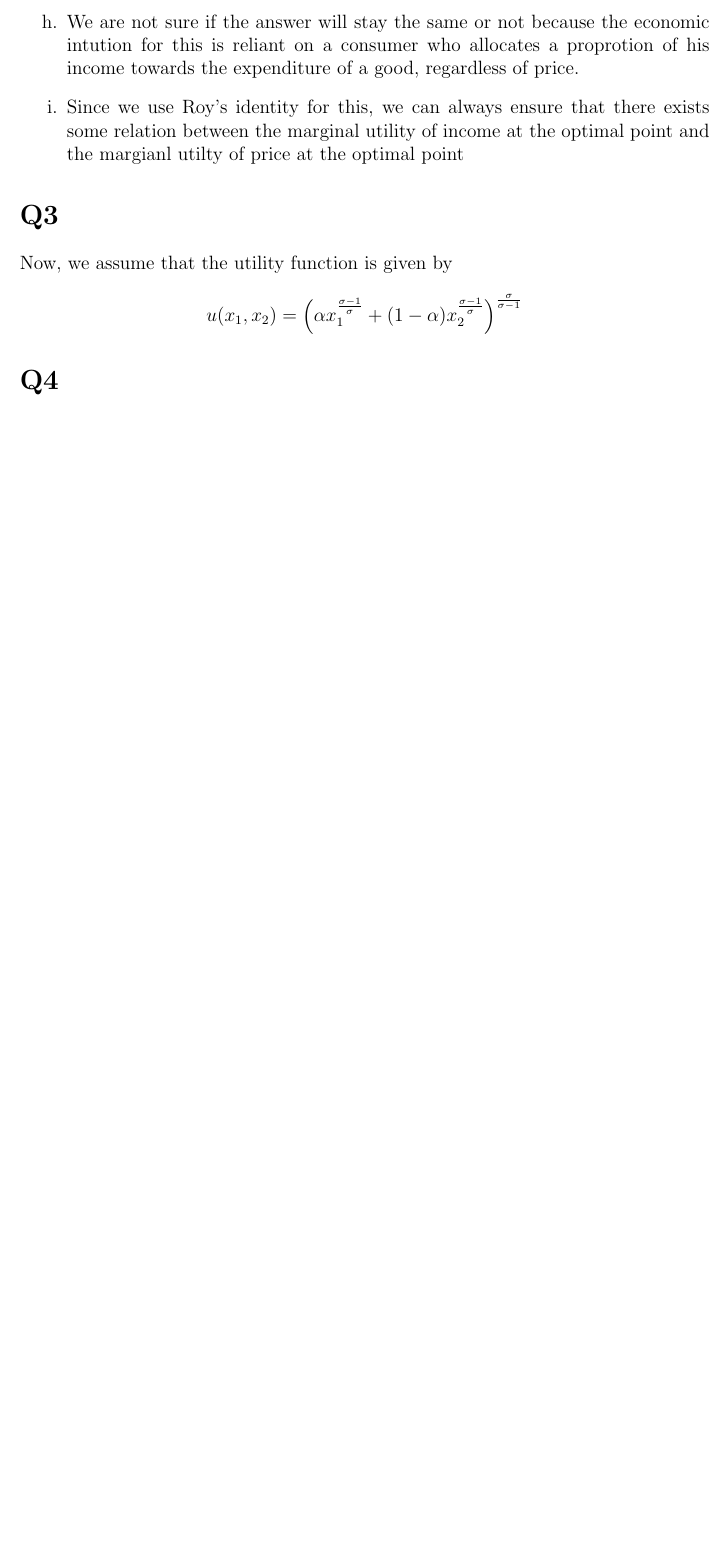
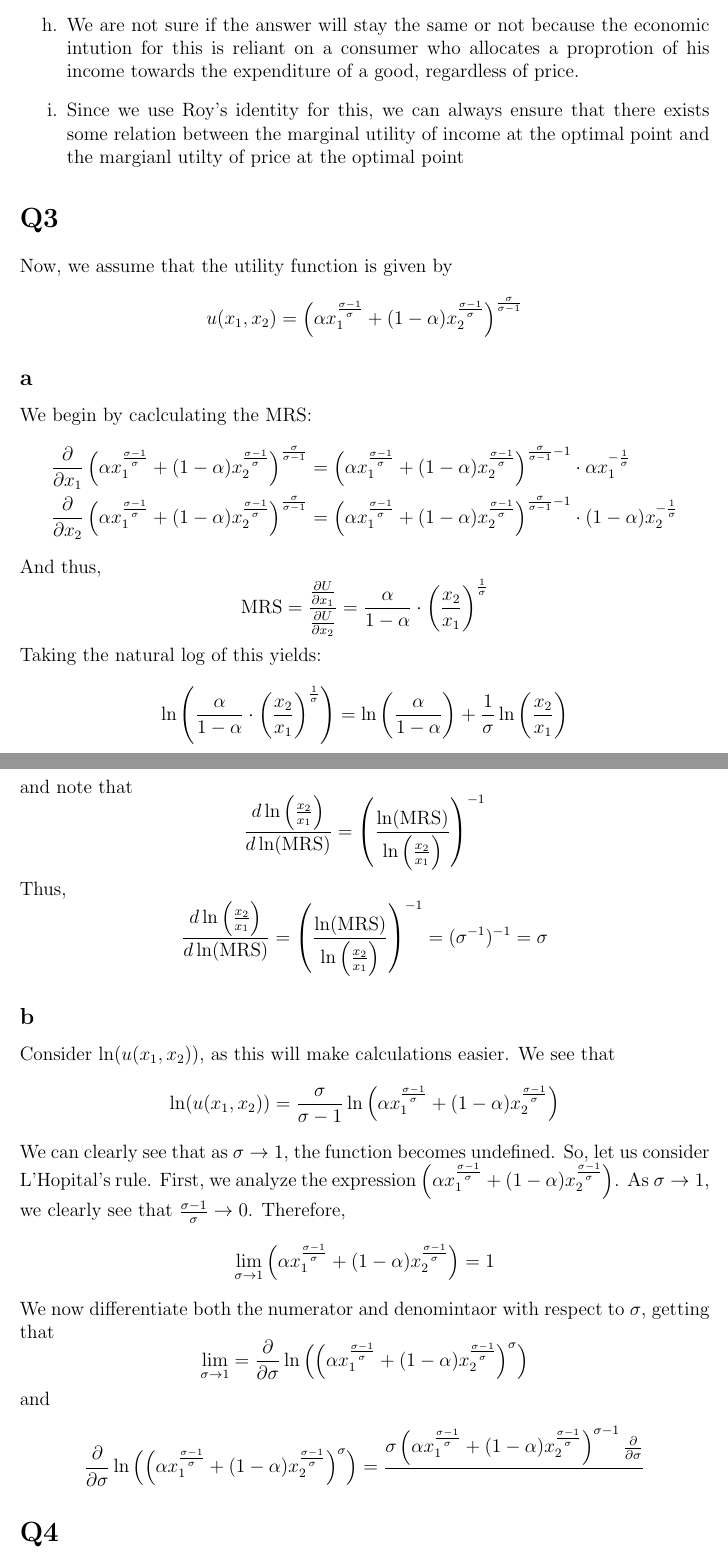
Before and after one commit to anthonykyoon/notes-latex, a LaTeX problem sheet (PSET1.tex): part of page 9 of 9 before the commit and two parts of pages 9 and 10 of 10 after it, the two joined at a grey line, cut so that both start at the same text, the shorter picture padded with empty space. Compiled offline with pdfLaTeX.

Commit message:
added notes

```diff
--- a/PSET1.tex
+++ b/PSET1.tex
@@ -270,6 +270,45 @@ Now, we assume that the utility function is given by
 \[
 u(x_1, x_2) = \left( \alpha x_1^{\frac{\sigma-1}{\sigma}} + (1-\alpha)x_2^{\frac{\sigma -1}{\sigma}} \right)^{\frac{\sigma}{\sigma -1}}
 \]
+\subsection*{a}
+We begin by caclculating the MRS:
+\begin{align*}
+    \frac{\partial}{\partial x_1}\left( \alpha x_1^{\frac{\sigma-1}{\sigma}} + (1-\alpha)x_2^{\frac{\sigma -1}{\sigma}} \right)^{\frac{\sigma}{\sigma -1}} &= \left( \alpha x_1^{\frac{\sigma-1}{\sigma}} + (1-\alpha)x_2^{\frac{\sigma -1}{\sigma}} \right)^{\frac{\sigma}{\sigma -1} -1 } \cdot \alpha x_1^{-\frac{1}{\sigma}}\\
+    \frac{\partial}{\partial x_2}\left( \alpha x_1^{\frac{\sigma-1}{\sigma}} + (1-\alpha)x_2^{\frac{\sigma -1}{\sigma}} \right)^{\frac{\sigma}{\sigma -1}} &= \left( \alpha x_1^{\frac{\sigma-1}{\sigma}} + (1-\alpha)x_2^{\frac{\sigma -1}{\sigma}} \right)^{\frac{\sigma}{\sigma -1} -1} \cdot (1-\alpha) x_2^{-\frac{1}{\sigma}}
+\end{align*}
+And thus,
+\[
+\text{MRS} = \frac{\frac{\partial U}{\partial x_1}}{\frac{\partial U}{\partial x_2}} = \frac{\alpha}{1-\alpha} \cdot \left( \frac{x_2}{x_1} \right)^{\frac{1}{\sigma}}
+\]
+Taking the natural log of this yields:
+\[
+\ln \left( \frac{\alpha}{1-\alpha} \cdot \left( \frac{x_2}{x_1} \right)^{\frac{1}{\sigma}} \right) = \ln \left( \frac{\alpha}{1-\alpha} \right) + \frac{1}{\sigma} \ln \left( \frac{x_2}{x_1} \right)
+\]
+and note that
+\[
+\frac{d \ln \left( \frac{x_2}{x_1} \right)}{d \ln(\text{MRS})} = \left( \frac{\ln (\text{MRS})}{\ln \left( \frac{x_2}{x_1} \right)} \right)^{-1}
+\]
+Thus,
+\[
+\frac{d \ln \left( \frac{x_2}{x_1} \right)}{d \ln(\text{MRS})} = \left( \frac{\ln (\text{MRS})}{\ln \left( \frac{x_2}{x_1} \right)} \right)^{-1} = (\sigma^{-1})^{-1} = \sigma
+\]
+\subsection*{b}
+Consider $\ln(u(x_1,x_2))$, as this will make calculations easier. We see that
+\[
+\ln(u(x_1, x_2)) = \frac{\sigma}{\sigma - 1} \ln \left( \alpha x_1^{\frac{\sigma -1}{\sigma}} + (1-\alpha)x_2^{\frac{\sigma - 1}{\sigma}} \right)
+\]
+We can clearly see that as $\sigma \to 1$, the function becomes undefined. So, let us consider L'Hopital's rule. First, we analyze the expression $\left( \alpha x_1^{\frac{\sigma -1}{\sigma}} + (1-\alpha)x_2^{\frac{\sigma - 1}{\sigma}} \right)$. As $\sigma \to 1$, we clearly see that $\frac{\sigma - 1}{\sigma} \to 0$. Therefore,
+\[
+\lim_{\sigma \to 1} \left( \alpha x_1^{\frac{\sigma -1}{\sigma}} + (1-\alpha)x_2^{\frac{\sigma - 1}{\sigma}} \right) = 1
+\]
+We now differentiate both the numerator and denomintaor with respect to $\sigma$, getting that
+\[
+\lim_{\sigma \to 1} = \frac{\partial }{\partial \sigma} \ln\left(\left( \alpha x_1^{\frac{\sigma -1}{\sigma}} + (1-\alpha)x_2^{\frac{\sigma - 1}{\sigma}} \right)^{\sigma}\right)
+\]
+and
+\begin{align*}
+    \frac{\partial }{\partial \sigma} \ln\left(\left( \alpha x_1^{\frac{\sigma -1}{\sigma}} + (1-\alpha)x_2^{\frac{\sigma - 1}{\sigma}} \right)^{\sigma}\right) &= \frac{\sigma \left( \alpha x_1^{\frac{\sigma -1}{\sigma}} + (1-\alpha)x_2^{\frac{\sigma - 1}{\sigma}} \right)^{\sigma - 1} \frac{\partial }{\partial \sigma}}{}
+\end{align*}
 \section*{Q4}
 \section*{Q5}
 \end{document}
```
Also changed, not shown: PSET1.pdf.
